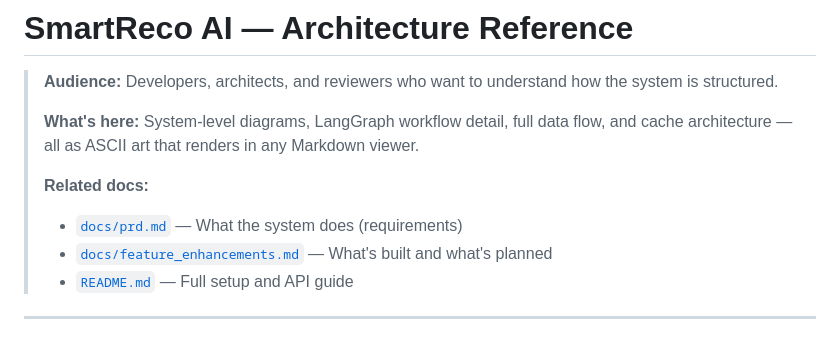
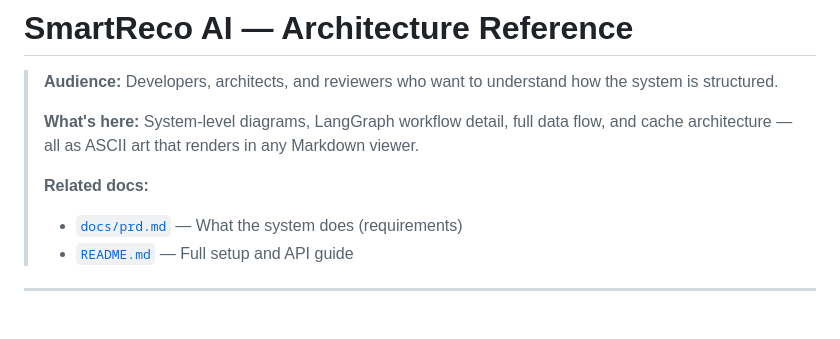
Before and after one commit to Anjaneya-Github/SmartReco-AI, a Markdown page: docs/ARCHITECTURE.md, the part around the change. GitHub-like rendering.

```diff
--- a/docs/ARCHITECTURE.md
+++ b/docs/ARCHITECTURE.md
@@ -6,7 +6,6 @@
 >
 > **Related docs:**
 > - [`docs/prd.md`](prd.md) — What the system does (requirements)
-> - [`docs/feature_enhancements.md`](feature_enhancements.md) — What's built and what's planned
 > - [`README.md`](../README.md) — Full setup and API guide
 
 ---
```
Also changed, not shown: docs/challenges.md (deleted, +0 -335 lines).
